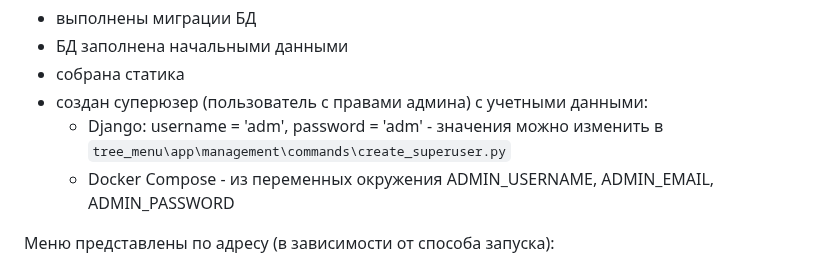
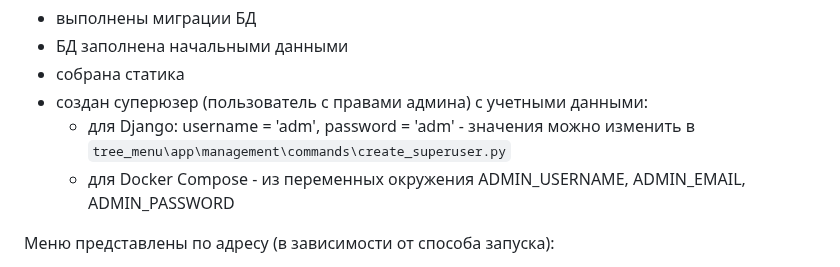
Before and after one commit to alexpro2022/Django-tree_menu, a Markdown page: README.md, the part around the change. Drawn GitHub-style.

```diff
--- a/README.md
+++ b/README.md
@@ -172,8 +172,8 @@ TELEGRAM_BOT_TOKEN
   - БД заполнена начальными данными
   - собрана статика
   - создан суперюзер (пользователь с правами админа) с учетными данными:
-      - Django: username = 'adm', password = 'adm' - значения можно изменить в `tree_menu\app\management\commands\create_superuser.py`
-      - Docker Compose - из переменных окружения ADMIN_USERNAME, ADMIN_EMAIL, ADMIN_PASSWORD
+      - для Django: username = 'adm', password = 'adm' - значения можно изменить в `tree_menu\app\management\commands\create_superuser.py`
+      - для Docker Compose - из переменных окружения ADMIN_USERNAME, ADMIN_EMAIL, ADMIN_PASSWORD
 
 
 
```
